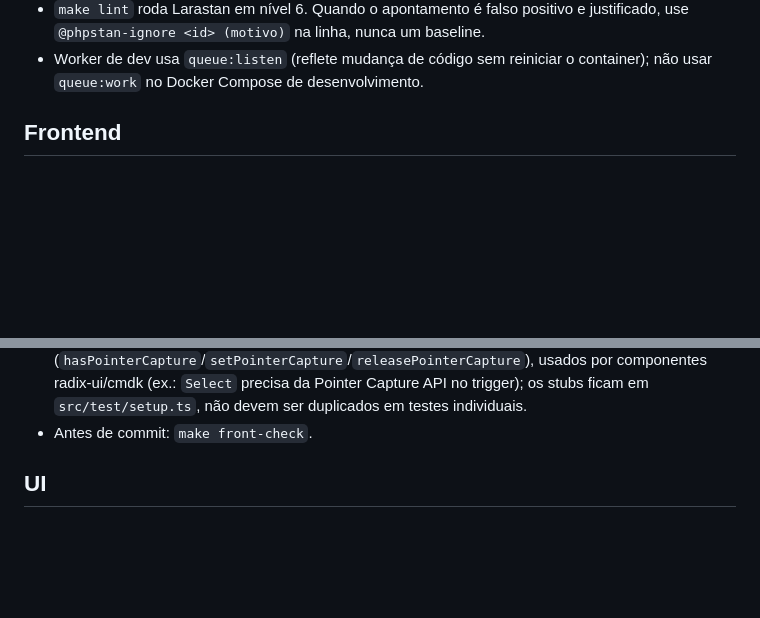
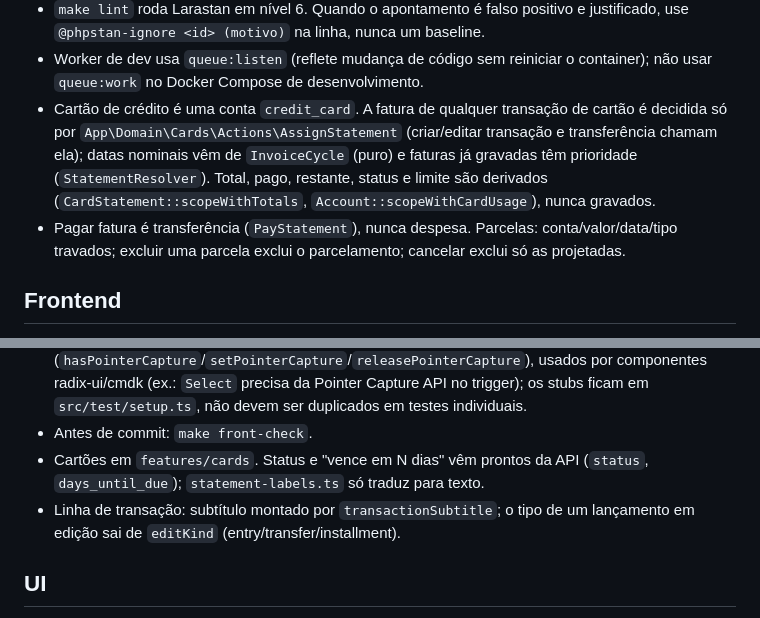
Before and after one commit to tabomgui/finangui, a Markdown page: CLAUDE.md, 2 parts joined by grey strips. Drawn GitHub-style; blank space fills up the shorter version.

Commit message:
docs: credit card conventions
Co-Authored-By: Claude Opus 5.5 (1M context) <noreply@anthropic.com>

```diff
--- a/CLAUDE.md
+++ b/CLAUDE.md
@@ -16,6 +16,8 @@ Gerenciador financeiro pessoal. Backend Laravel 13 API + Postgres em `backend/`;
 - Projeto novo: altere migrations só enquanto não houver deploy; depois disso, sempre migration nova.
 - `make lint` roda Larastan em nível 6. Quando o apontamento é falso positivo e justificado, use `@phpstan-ignore <id> (motivo)` na linha, nunca um baseline.
 - Worker de dev usa `queue:listen` (reflete mudança de código sem reiniciar o container); não usar `queue:work` no Docker Compose de desenvolvimento.
+- Cartão de crédito é uma conta `credit_card`. A fatura de qualquer transação de cartão é decidida só por `App\Domain\Cards\Actions\AssignStatement` (criar/editar transação e transferência chamam ela); datas nominais vêm de `InvoiceCycle` (puro) e faturas já gravadas têm prioridade (`StatementResolver`). Total, pago, restante, status e limite são derivados (`CardStatement::scopeWithTotals`, `Account::scopeWithCardUsage`), nunca gravados.
+- Pagar fatura é transferência (`PayStatement`), nunca despesa. Parcelas: conta/valor/data/tipo travados; excluir uma parcela exclui o parcelamento; cancelar exclui só as projetadas.
 
 ## Frontend
 
@@ -48,6 +50,8 @@ Gerenciador financeiro pessoal. Backend Laravel 13 API + Postgres em `backend/`;
 - `CardHeader` do shadcn é um grid (pensado pra `CardAction`); quando o conteúdo é só título + algo à direita em linha, declare `flex flex-row items-center justify-between` explicitamente na própria instância.
 - jsdom não implementa `ResizeObserver`, `scrollIntoView` nem a Pointer Capture API (`hasPointerCapture`/`setPointerCapture`/`releasePointerCapture`), usados por componentes radix-ui/cmdk (ex.: `Select` precisa da Pointer Capture API no trigger); os stubs ficam em `src/test/setup.ts`, não devem ser duplicados em testes individuais.
 - Antes de commit: `make front-check`.
+- Cartões em `features/cards`. Status e "vence em N dias" vêm prontos da API (`status`, `days_until_due`); `statement-labels.ts` só traduz para texto.
+- Linha de transação: subtítulo montado por `transactionSubtitle`; o tipo de um lançamento em edição sai de `editKind` (entry/transfer/installment).
 
 ## UI
 
```
Also changed, not shown: README.md (+1 -1 lines).
